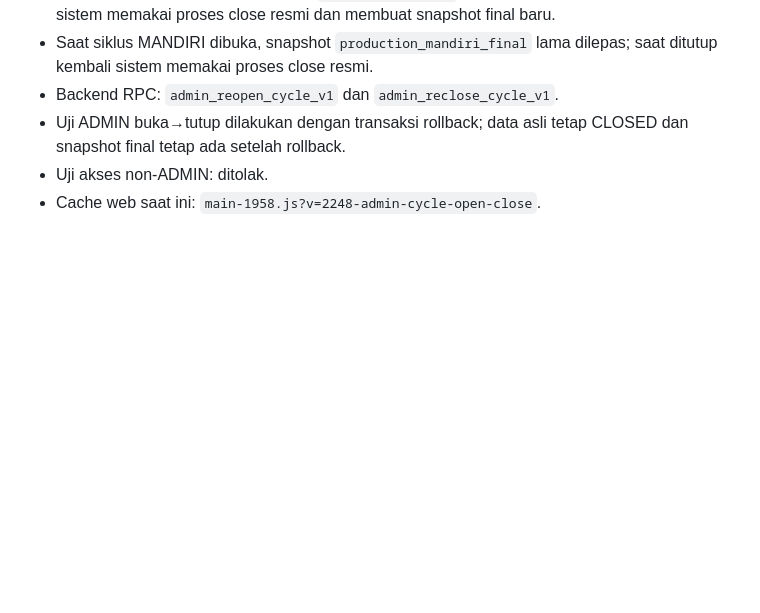
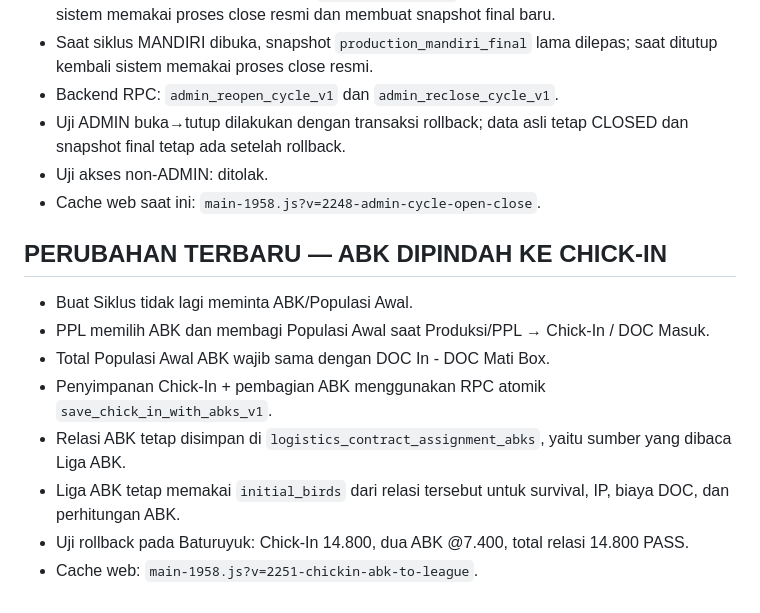
Before and after one commit to Bagjasindo/BMS-Mitra-Mobile, a Markdown page: docs/BMS_HANDOFF_CURRENT.md, the part around the change. Drawn GitHub-style; blank space fills up the shorter version.

Commit message:
Update handoff for Chick-In ABK Liga flow

```diff
--- a/docs/BMS_HANDOFF_CURRENT.md
+++ b/docs/BMS_HANDOFF_CURRENT.md
@@ -109,3 +109,14 @@ Perintah:
 - Uji ADMIN buka→tutup dilakukan dengan transaksi rollback; data asli tetap CLOSED dan snapshot final tetap ada setelah rollback.
 - Uji akses non-ADMIN: ditolak.
 - Cache web saat ini: `main-1958.js?v=2248-admin-cycle-open-close`.
+
+
+## PERUBAHAN TERBARU — ABK DIPINDAH KE CHICK-IN
+- Buat Siklus tidak lagi meminta ABK/Populasi Awal.
+- PPL memilih ABK dan membagi Populasi Awal saat Produksi/PPL → Chick-In / DOC Masuk.
+- Total Populasi Awal ABK wajib sama dengan DOC In - DOC Mati Box.
+- Penyimpanan Chick-In + pembagian ABK menggunakan RPC atomik `save_chick_in_with_abks_v1`.
+- Relasi ABK tetap disimpan di `logistics_contract_assignment_abks`, yaitu sumber yang dibaca Liga ABK.
+- Liga ABK tetap memakai `initial_birds` dari relasi tersebut untuk survival, IP, biaya DOC, dan perhitungan ABK.
+- Uji rollback pada Baturuyuk: Chick-In 14.800, dua ABK @7.400, total relasi 14.800 PASS.
+- Cache web: `main-1958.js?v=2251-chickin-abk-to-league`.
```
